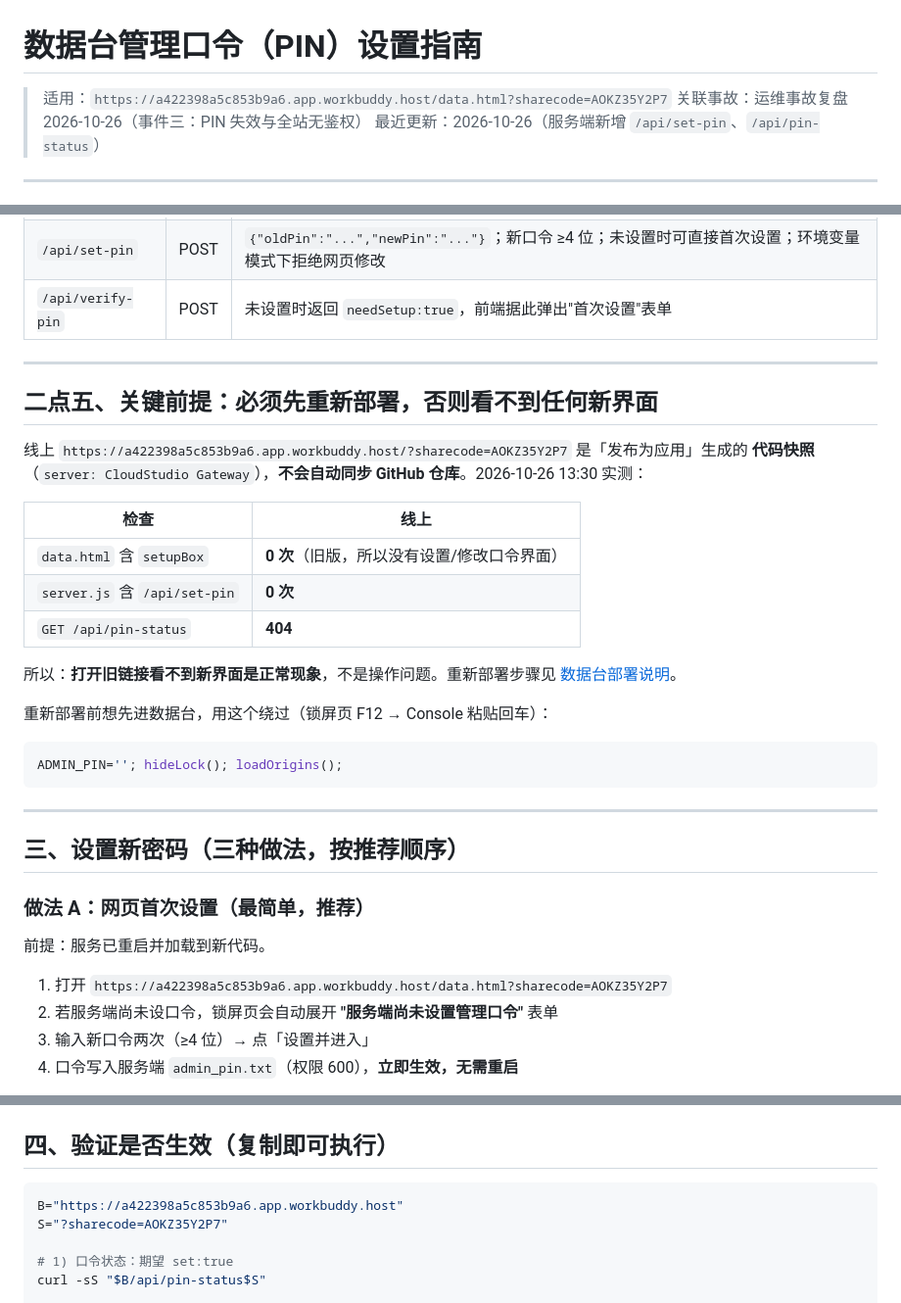
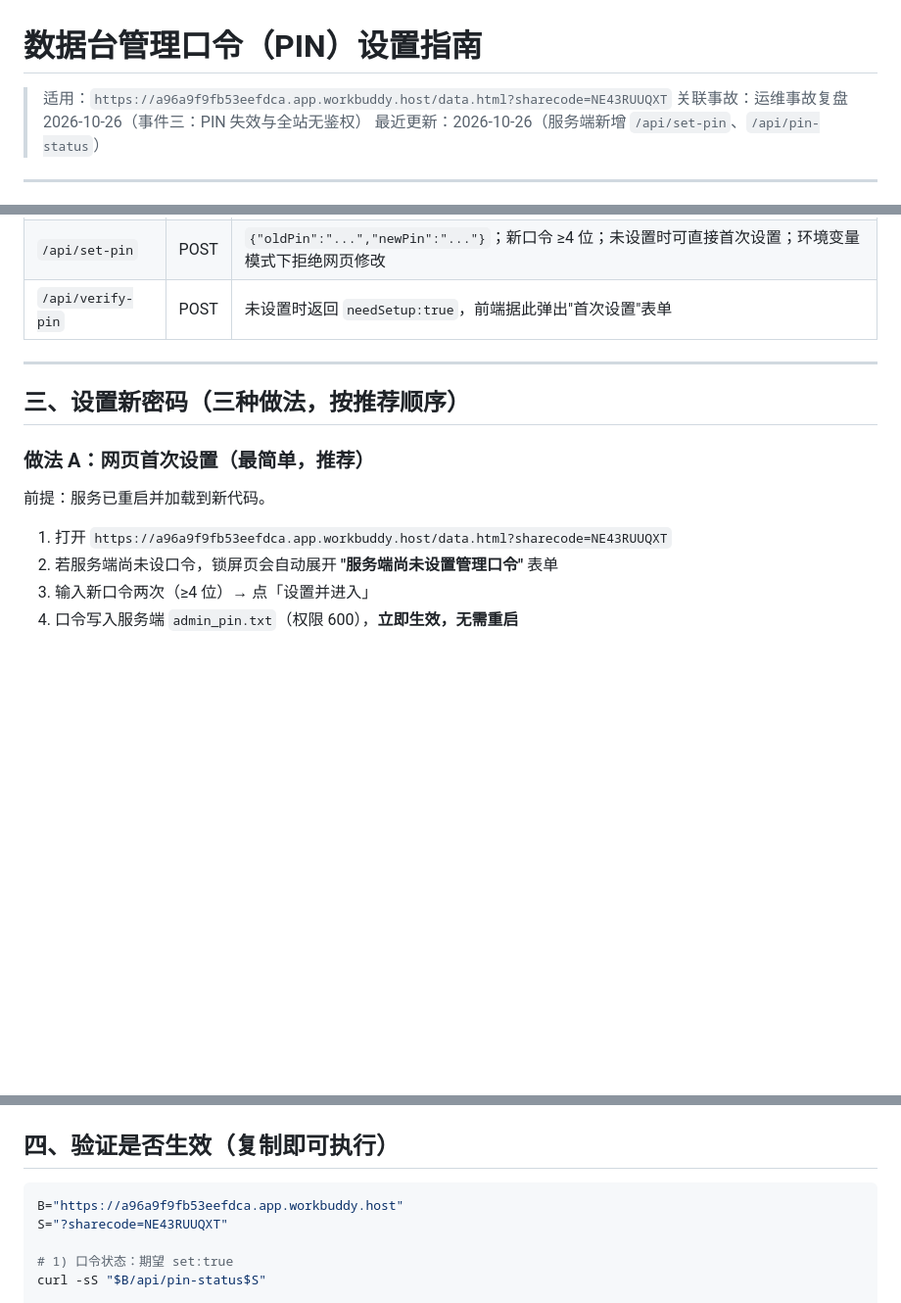
Before and after one commit to ZafaW/fuzhou-weekend, a Markdown page: docs/收集箱/数据台口令设置指南.md, 3 parts joined by grey strips. Shown at 98% size. Drawn GitHub-style; blank space fills up the shorter version.

````diff
--- a/docs/收集箱/数据台口令设置指南.md
+++ b/docs/收集箱/数据台口令设置指南.md
@@ -1,6 +1,6 @@
 # 数据台管理口令（PIN）设置指南
 
-> 适用：`https://a422398a5c853b9a6.app.workbuddy.host/data.html?sharecode=AOKZ35Y2P7`
+> 适用：`https://a96a9f9fb53eefdca.app.workbuddy.host/data.html?sharecode=NE43RUUQXT`
 > 关联事故：运维事故复盘 2026-10-26（事件三：PIN 失效与全站无鉴权）
 > 最近更新：2026-10-26（服务端新增 `/api/set-pin`、`/api/pin-status`）
 
@@ -39,34 +39,13 @@
 
 ---
 
-## 二点五、**关键前提：必须先重新部署，否则看不到任何新界面**
-
-线上 `https://a422398a5c853b9a6.app.workbuddy.host/?sharecode=AOKZ35Y2P7` 是「发布为应用」生成的
-**代码快照**（`server: CloudStudio Gateway`），**不会自动同步 GitHub 仓库**。2026-10-26 13:30 实测：
-
-| 检查 | 线上 |
-|---|---|
-| `data.html` 含 `setupBox` | **0 次**（旧版，所以没有设置/修改口令界面） |
-| `server.js` 含 `/api/set-pin` | **0 次** |
-| `GET /api/pin-status` | **404** |
-
-所以：**打开旧链接看不到新界面是正常现象**，不是操作问题。重新部署步骤见
-[数据台部署说明](./数据台部署说明.md)。
-
-重新部署前想先进数据台，用这个绕过（锁屏页 F12 → Console 粘贴回车）：
-```js
-ADMIN_PIN=''; hideLock(); loadOrigins();
-```
-
----
-
 ## 三、设置新密码（三种做法，按推荐顺序）
 
 ### 做法 A：网页首次设置（最简单，推荐）
 
 前提：服务已重启并加载到新代码。
 
-1. 打开 `https://a422398a5c853b9a6.app.workbuddy.host/data.html?sharecode=AOKZ35Y2P7`
+1. 打开 `https://a96a9f9fb53eefdca.app.workbuddy.host/data.html?sharecode=NE43RUUQXT`
 2. 若服务端尚未设口令，锁屏页会自动展开 **"服务端尚未设置管理口令"** 表单
 3. 输入新口令两次（≥4 位）→ 点「设置并进入」
 4. 口令写入服务端 `admin_pin.txt`（权限 600），**立即生效，无需重启**
@@ -98,8 +77,8 @@ chmod 600 admin_pin.txt
 ## 四、验证是否生效（复制即可执行）
 
 ```bash
-B="https://a422398a5c853b9a6.app.workbuddy.host"
-S="?sharecode=AOKZ35Y2P7"
+B="https://a96a9f9fb53eefdca.app.workbuddy.host"
+S="?sharecode=NE43RUUQXT"
 
 # 1) 口令状态：期望 set:true
 curl -sS "$B/api/pin-status$S"
````
